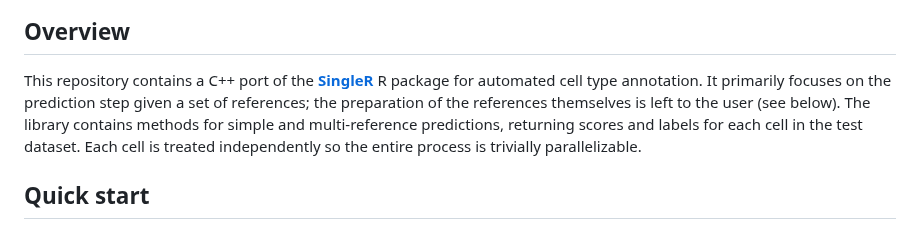
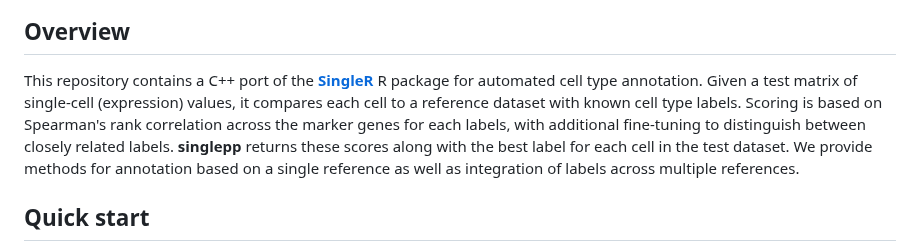
Before and after one commit to SingleR-inc/singlepp, a Markdown page: README.md, the part around one of its changes. Drawn GitHub-style.

Commit message:
Cleaned up the overview in the README, added badges.

```diff
--- a/README.md
+++ b/README.md
@@ -3,9 +8,10 @@
 ## Overview
 
 This repository contains a C++ port of the [**SingleR**](https://bioconductor.org/packages/SingleR) R package for automated cell type annotation.
-It primarily focuses on the prediction step given a set of references; the preparation of the references themselves is left to the user (see below).
-The library contains methods for simple and multi-reference predictions, returning scores and labels for each cell in the test dataset.
-Each cell is treated independently so the entire process is trivially parallelizable.
+Given a test matrix of single-cell (expression) values, it compares each cell to a reference dataset with known cell type labels.
+Scoring is based on Spearman's rank correlation across the marker genes for each labels, with additional fine-tuning to distinguish between closely related labels.
+**singlepp** returns these scores along with the best label for each cell in the test dataset.
+We provide methods for annotation based on a single reference as well as integration of labels across multiple references.
 
 ## Quick start
 
```
Also changed, not shown: other parts of README.md (+5 -0 lines).
